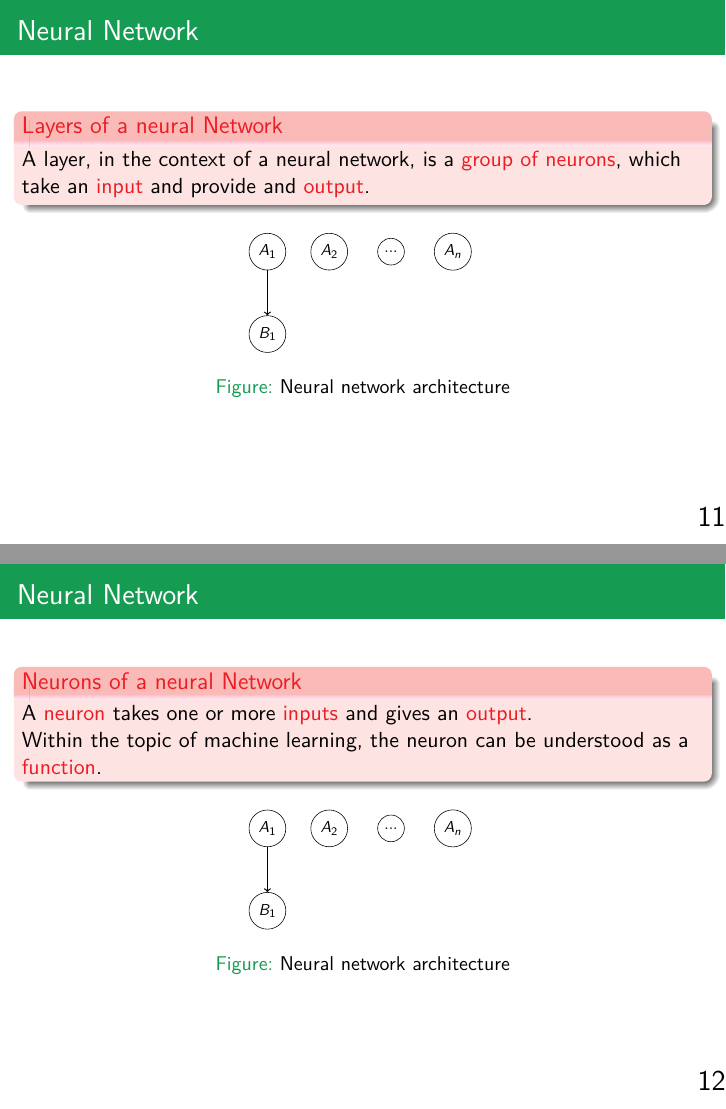
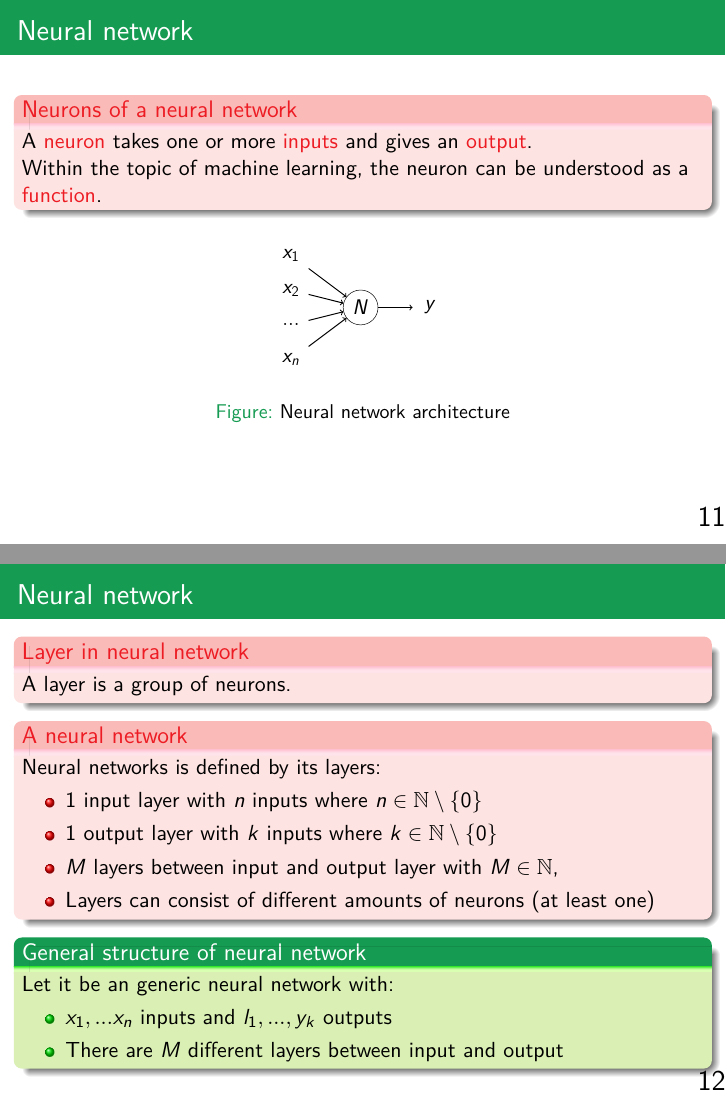
Before and after one commit to PhilT95/ml-perspective-paq8, LaTeX slides (script/paq8_ml.tex, which reads script/files/neural-network_architecture.pgf, script/files/neuron.pgf): pages 18 and 20 of 24 before the commit and pages 17 and 20 of 25 after it, joined at a grey line. Compiled offline with pdfLaTeX.

Commit message:
Added new figures and frame

```diff
--- a/script/files/neural-network_architecture.pgf
+++ b/script/files/neural-network_architecture.pgf
@@ -1,8 +1,2 @@
 \begin{tikzpicture}[]
-	\node[circle,draw] (a1) at (0,0) {$A_1$};
-	\node[circle,draw] (a2) at (1.5,0) {$A_2$};
-	\node[circle ,draw] (adot) at (3,0) {$...$};
-	\node[circle,draw] (an) at (4.5,0) {$A_n$};
-	\node[circle,draw] (b1) at (0,-2) {$B_1$};
 
-\draw [->, thick](a1) -- (b1);
--- /dev/null
+++ b/script/files/neuron.pgf
@@ -0,0 +1,22 @@
+\begin{tikzpicture}[]
+	\node[circle,draw,minimum size=1cm] (n) at (2,1.5) {\LARGE$N$};
+	\node[minimum size=1cm] (x1) at (0,3) {\LARGE$x_1$};
+	\node[minimum size=1cm] (x2) at (0,2) {\LARGE$x_2$};
+	\node[minimum size=1cm] (xdot) at (0,1) {\LARGE$...$};
+	\node[minimum size=1cm] (xn) at (0,0) {\LARGE$x_n$};
+	\node[minimum size=1cm] (y) at (4,1.5) {\LARGE$y$};
+
+\draw [->,thick](x1) -- (n);
+\draw[->,thick] (x2) -- (n);
+\draw[->,thick] (xdot) -- (n);
+\draw[->,thick] (xn) -- (n);
+\draw[->,thick] (n) -- (y);
+
+
+
+
+
+
+
+
+\end{tikzpicture}
--- a/script/paq8_ml.tex
+++ b/script/paq8_ml.tex
@@ -193,32 +193,10 @@
 
 \end{frame}
 
+\subsection{Neural Network}
+\begin{frame}{Neural network}
 
-\subsection{Model Mixer}
-\begin{frame}{Neural Network}
-	\begin{alertblock}{Layers of a neural Network}<1->
-		A layer, in the context of a neural network, is a \defText{group of neurons}, which take an \defText{input} and provide and \defText{output}.
-	\end{alertblock}
-
-
-
-
-	%Change picture to just a neuron
-	\visible<3->{
-	\begin{figure}[H]
-		\centering
-		\resizebox{0.35\textwidth}{!}{
-			\input{files/neural-network_architecture.pgf}
-		}
-		\caption{Neural network architecture}
-	\end{figure}
-	}
-
-\end{frame}
-
-\begin{frame}{Neural Network}
-
-	\begin{alertblock}{Neurons of a neural Network}<1->
+	\begin{alertblock}{Neurons of a neural network}<1->
 	A \defText{neuron} takes one or more \defText{inputs} and gives an \defText{output}. \\
 	Within the topic of machine learning, the neuron can be understood as a \defText{function}.
 	\end{alertblock}
@@ -226,16 +204,74 @@
 	\visible<2->{
 		\begin{figure}[H]
 			\centering
-			\resizebox{0.35\textwidth}{!}{
-				\input{files/neural-network_architecture.pgf}
+			\resizebox{0.275\textwidth}{!}{
+				\input{files/neuron.pgf}
 			}
 			\caption{Neural network architecture}
 		\end{figure}
 	}
 
+
+
+
 \end{frame}
 
 
+
+
+\begin{frame}{Neural network}
+
+	\begin{alertblock}{Layer in neural network}<1->
+			A layer is a group of neurons.
+	\end{alertblock}
+
+
+
+	\visible<2->{
+	\begin{alertblock}{A neural network}
+	Neural networks is defined by its layers:
+	\begin{itemize}
+		\item 1 input layer with $n$ inputs where $n\in\mathbb{N}\setminus\{0\}$
+		\item 1 output layer with $k$ inputs where $k\in\mathbb{N}\setminus\{0\}$
+		\item $M$ layers between input and output layer with $M\in\mathbb{N}$,
+		\item Layers can consist of different amounts of neurons (at least one)
+	\end{itemize}
+	\end{alertblock}
+
+	}
+
+	\visible<3->{
+
+	\begin{block}{General structure of neural network}
+		Let it be an generic neural network with:
+		\begin{itemize}
+			\item $x_1,...x_n$ inputs and $l_1,...,y_k$ outputs
+			\item There are $M$ different layers between input and output
+		\end{itemize}
+	\end{block}
+	}
+
+
+
+
+
+\end{frame}
+
+\begin{frame}{Neural network}
+		%Change picture to just a neuron
+	\visible<1->{
+	\begin{figure}[H]
+		\centering
+		\resizebox{!}{5cm}{
+			\input{files/neural-network_architecture.pgf}
+		}
+		\caption{Neural network architecture}
+	\end{figure}
+	}
+\end{frame}
+
+
+\subsection{Model Mixer}
 \begin{frame}{Model Mixer}
 	\begin{exampleblock}{Model Mixer of paq8l}<1->
 		\begin{itemize}
```
Also changed, not shown: script/paq8_ml.pdf, script/files/neural-network_architecture.pgf (64 more changed lines).
